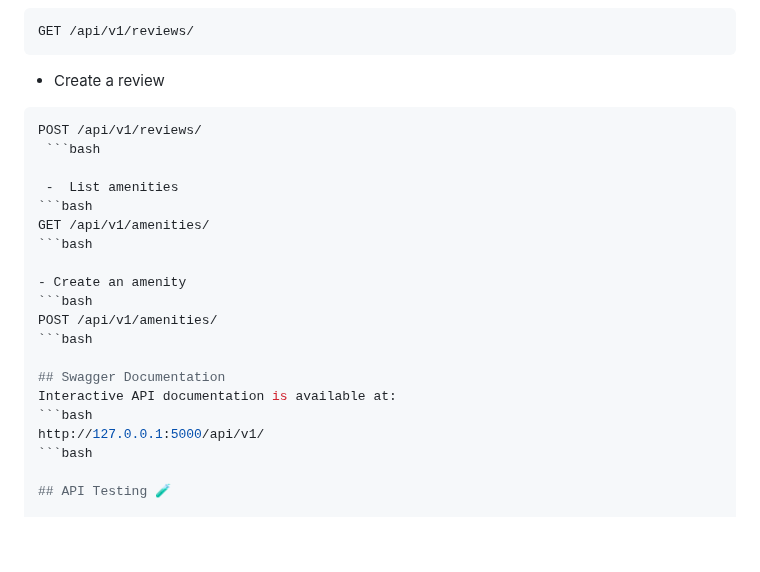
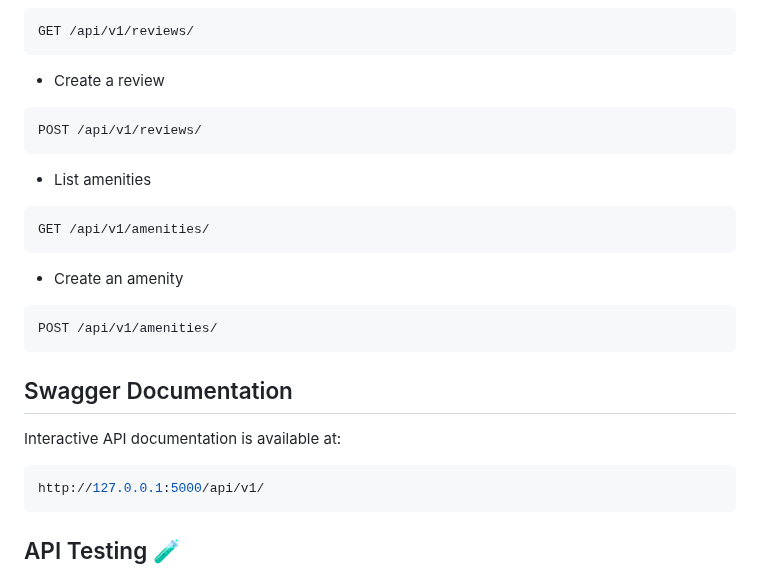
Before and after one commit to khuloud0/holbertonschool-hbnb, a Markdown page: part2/README.md, the part around the change. Rendered like a GitHub page; blank space fills up the shorter version.

````diff
--- a/part2/README.md
+++ b/part2/README.md
@@ -116,25 +116,23 @@ GET /api/v1/places/
 GET /api/v1/reviews/
 ```
 - Create a review
-```bash
+ ```bash
 POST /api/v1/reviews/
- ```bash
-
+ ```
  -  List amenities
 ```bash
 GET /api/v1/amenities/
-```bash
-
+```
 - Create an amenity
 ```bash
 POST /api/v1/amenities/
-```bash
+```
 
 ## Swagger Documentation
 Interactive API documentation is available at:
 ```bash
 http://127.0.0.1:5000/api/v1/
-```bash
+```
 
 ## API Testing 🧪
 
````
